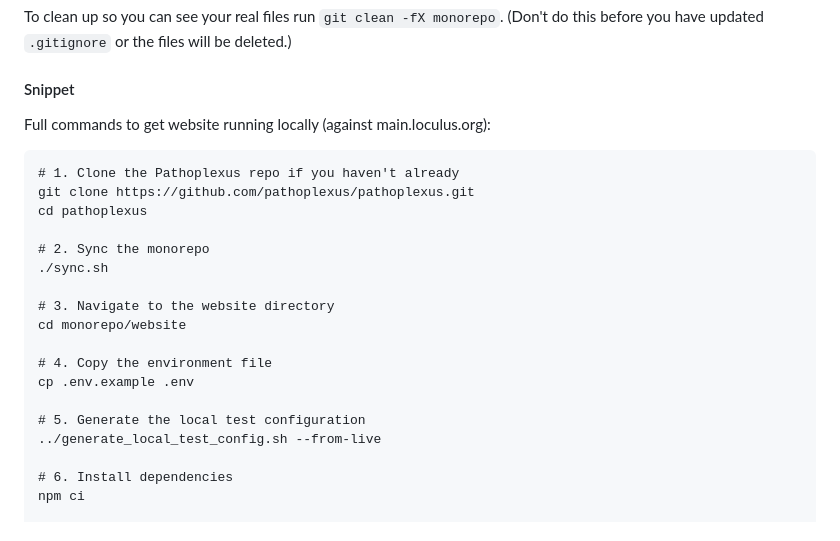
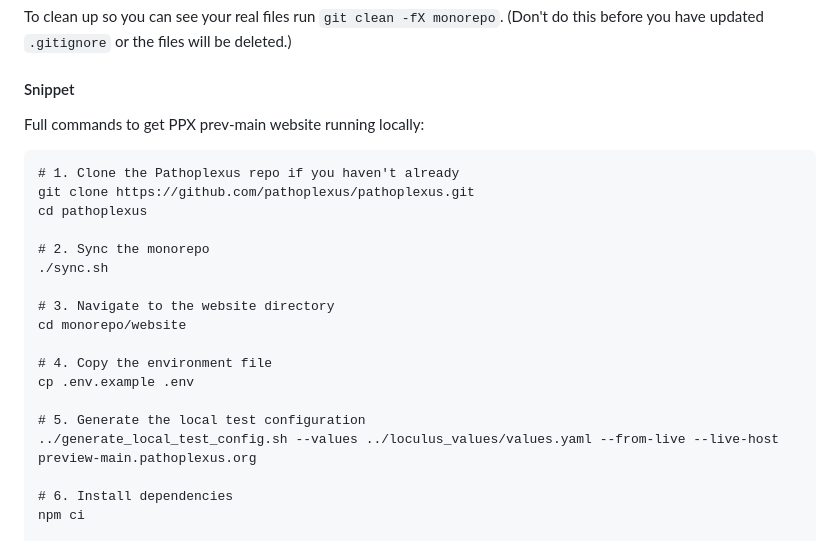
Before and after one commit to pathoplexus/pathoplexus, a Markdown page: README.md, the part around the change. Rendered like a GitHub page.

Commit message:
feat(docs): update docs with commands to run the ppx prev main locally for testing the config etc.

````diff
--- a/README.md
+++ b/README.md
@@ -50,7 +50,7 @@ To clean up so you can see your real files run `git clean -fX monorepo`. (Don't
 
 #### Snippet
 
-Full commands to get website running locally (against main.loculus.org):
+Full commands to get PPX prev-main website running locally:
 
 ```
 # 1. Clone the Pathoplexus repo if you haven't already
@@ -67,7 +67,7 @@ cd monorepo/website
 cp .env.example .env
 
 # 5. Generate the local test configuration
-../generate_local_test_config.sh --from-live
+../generate_local_test_config.sh --values ../loculus_values/values.yaml --from-live --live-host preview-main.pathoplexus.org
 
 # 6. Install dependencies
 npm ci
````
